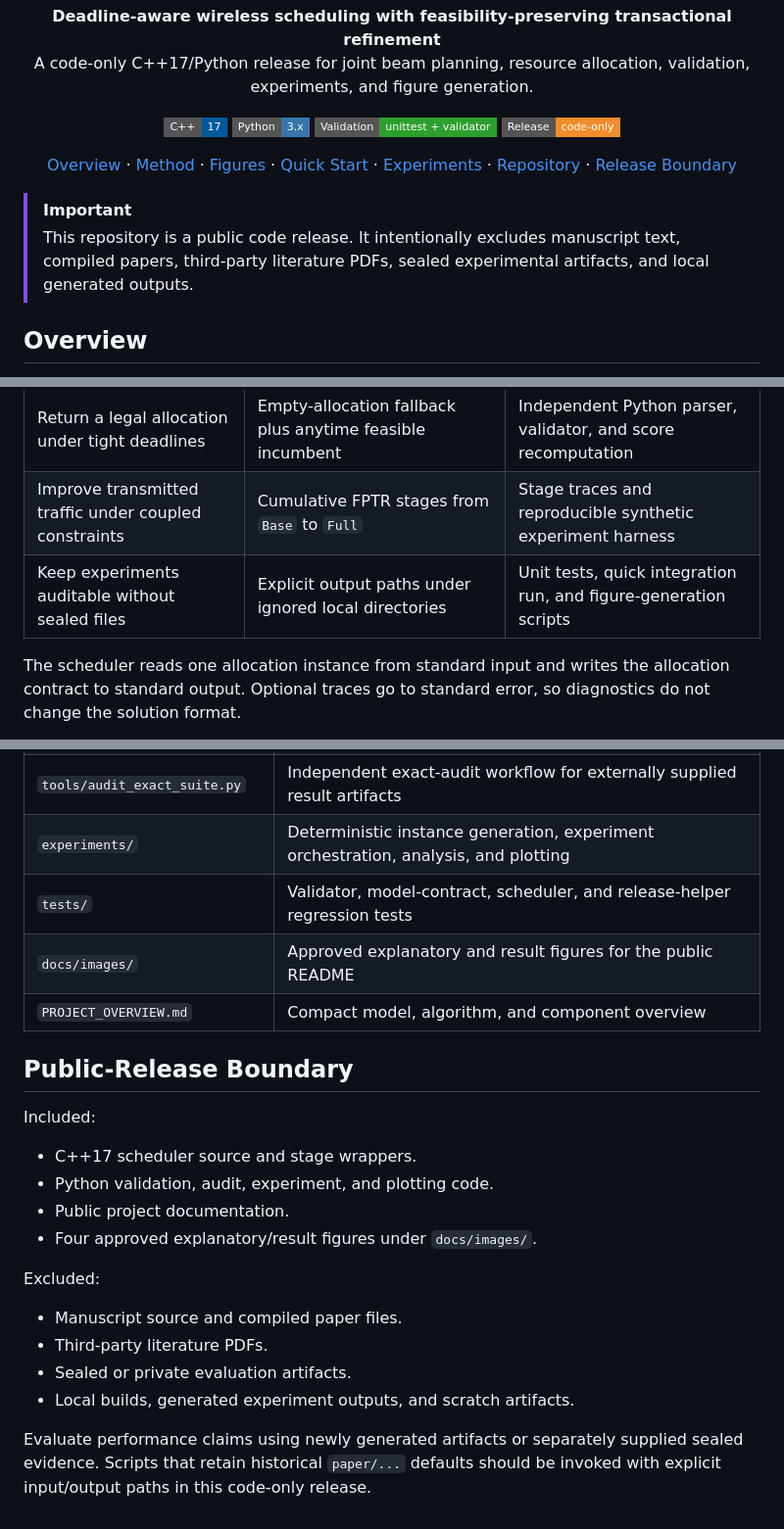
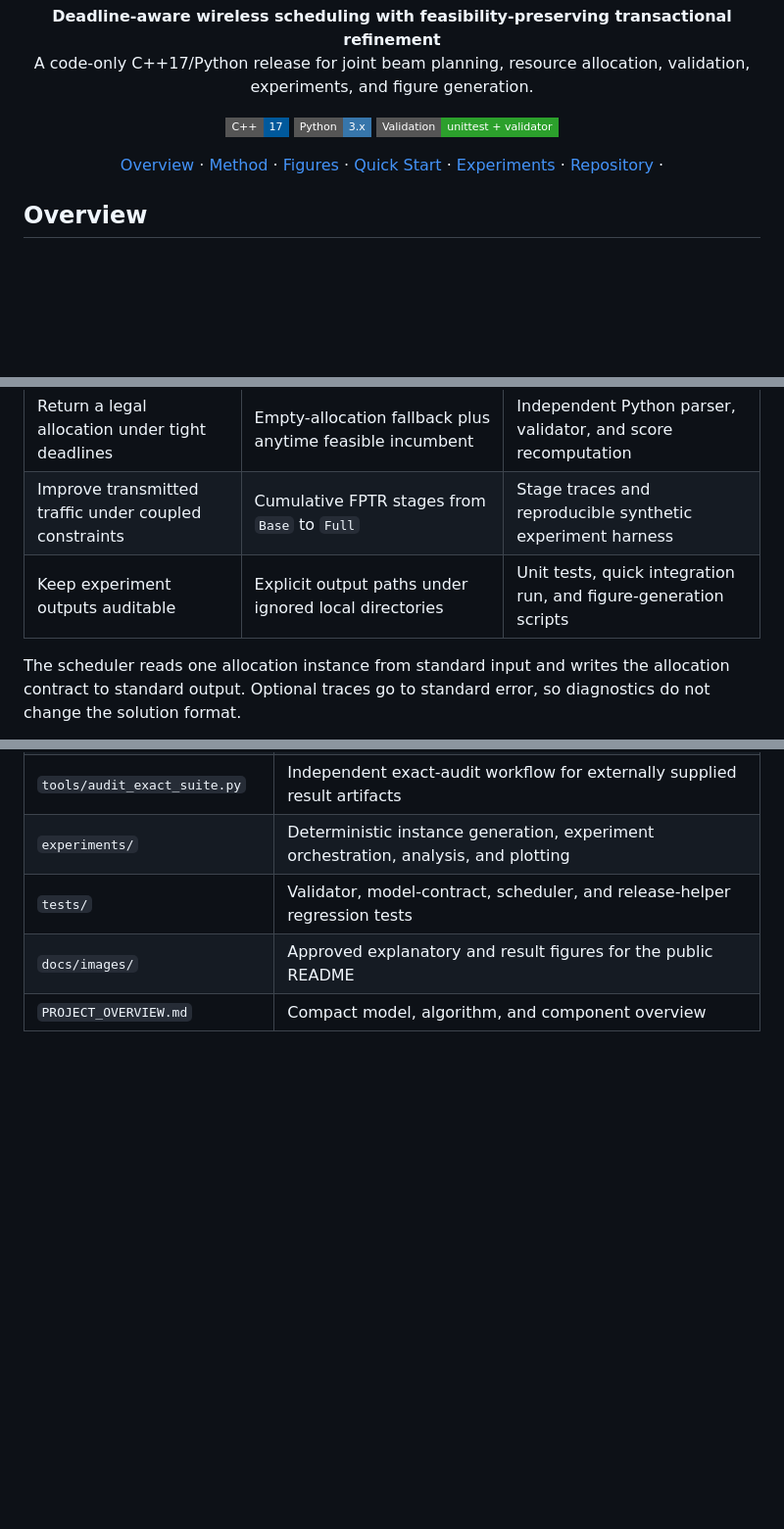
Before and after one commit to rudykon/FPTR_Scheduler, a Markdown page: README.md, 3 parts joined by grey strips. Shown at 98% size. Drawn GitHub-style; badges without logos; blank space fills up the shorter version.

Commit message:
docs: remove internal release-boundary disclosures

```diff
--- a/README.md
+++ b/README.md
@@ -13,7 +13,6 @@
   <a href="https://isocpp.org/"><img src="https://img.shields.io/badge/C%2B%2B-17-00599C?style=flat-square&logo=cplusplus&logoColor=white" alt="C++17"></a>
   <a href="https://www.python.org/"><img src="https://img.shields.io/badge/Python-3.x-3776AB?style=flat-square&logo=python&logoColor=white" alt="Python 3"></a>
   <a href="#validation"><img src="https://img.shields.io/badge/Validation-unittest%20%2B%20validator-2CA02C?style=flat-square" alt="Unit tests and validator"></a>
-  <a href="#public-release-boundary"><img src="https://img.shields.io/badge/Release-code--only-F28E2B?style=flat-square" alt="Code-only release"></a>
 </p>
 
 <p align="center">
@@ -23,11 +22,7 @@
   <a href="#quick-start">Quick Start</a> ·
   <a href="#experiments">Experiments</a> ·
   <a href="#repository-map">Repository</a> ·
-  <a href="#public-release-boundary">Release Boundary</a>
 </p>
-
-> [!IMPORTANT]
-> This repository is a public code release. It intentionally excludes manuscript text, compiled papers, third-party literature PDFs, sealed experimental artifacts, and local generated outputs.
 
 <a id="overview"></a>
 ## Overview
@@ -38,7 +33,7 @@ FPTR, short for Feasibility-Preserving Transactional Refinement, is a single-thr
 | --- | --- | --- |
 | Return a legal allocation under tight deadlines | Empty-allocation fallback plus anytime feasible incumbent | Independent Python parser, validator, and score recomputation |
 | Improve transmitted traffic under coupled constraints | Cumulative FPTR stages from `Base` to `Full` | Stage traces and reproducible synthetic experiment harness |
-| Keep experiments auditable without sealed files | Explicit output paths under ignored local directories | Unit tests, quick integration run, and figure-generation scripts |
+| Keep experiment outputs auditable | Explicit output paths under ignored local directories | Unit tests, quick integration run, and figure-generation scripts |
 
 The scheduler reads one allocation instance from standard input and writes the allocation contract to standard output. Optional traces go to standard error, so diagnostics do not change the solution format.
 
@@ -190,22 +185,3 @@ Generated results and figures belong under `artifacts/`, which is ignored by Git
 | `tests/` | Validator, model-contract, scheduler, and release-helper regression tests |
 | `docs/images/` | Approved explanatory and result figures for the public README |
 | `PROJECT_OVERVIEW.md` | Compact model, algorithm, and component overview |
-
-<a id="public-release-boundary"></a>
-## Public-Release Boundary
-
-Included:
-
-- C++17 scheduler source and stage wrappers.
-- Python validation, audit, experiment, and plotting code.
-- Public project documentation.
-- Four approved explanatory/result figures under `docs/images/`.
-
-Excluded:
-
-- Manuscript source and compiled paper files.
-- Third-party literature PDFs.
-- Sealed or private evaluation artifacts.
-- Local builds, generated experiment outputs, and scratch artifacts.
-
-Evaluate performance claims using newly generated artifacts or separately supplied sealed evidence. Scripts that retain historical `paper/...` defaults should be invoked with explicit input/output paths in this code-only release.
```
Also changed, not shown: other parts of README.md (+1 -1 lines), README.zh-CN.md (+2 -26 lines).
